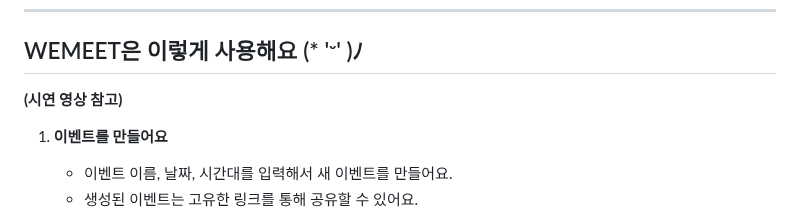
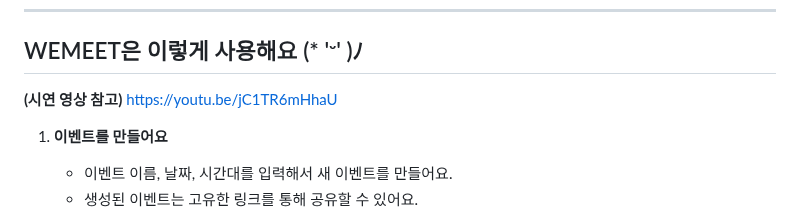
Before and after one commit to mnzuuu/-, a Markdown page: README.md, the part around the change. Rendered like a GitHub page.

```diff
--- a/README.md
+++ b/README.md
@@ -8,7 +8,7 @@
 
 ## WEMEET은 이렇게 사용해요 (* 'ᵕ' )ﾉ
 **(시연 영상 참고)**
-
+https://youtu.be/jC1TR6mHhaU
 
 1. **이벤트를 만들어요**
     - 이벤트 이름, 날짜, 시간대를 입력해서 새 이벤트를 만들어요.
```
